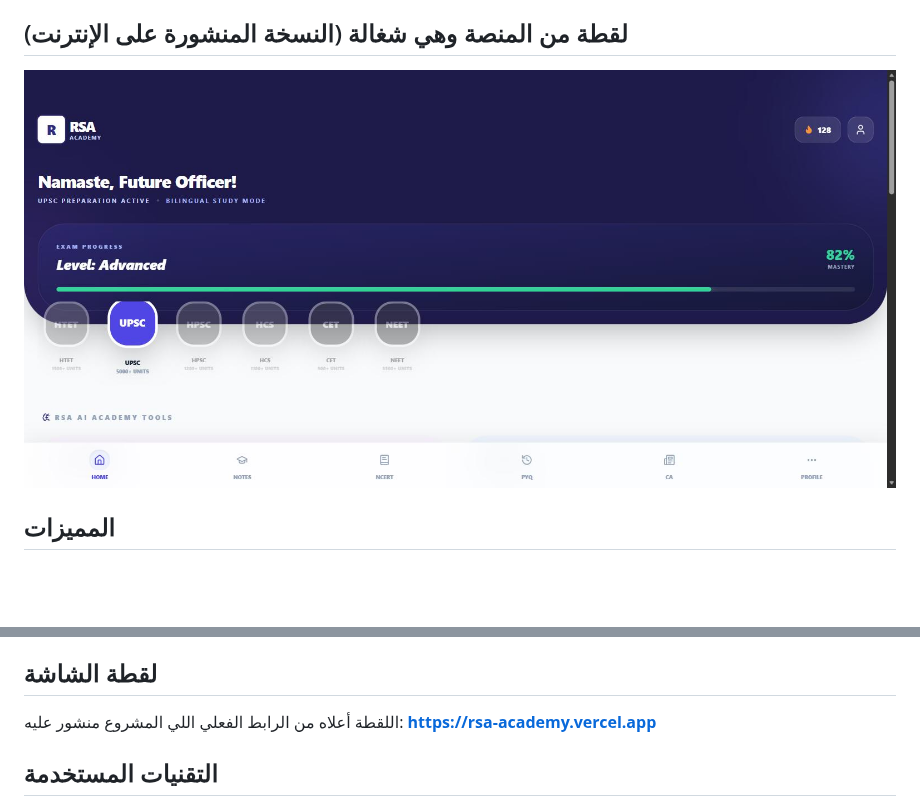
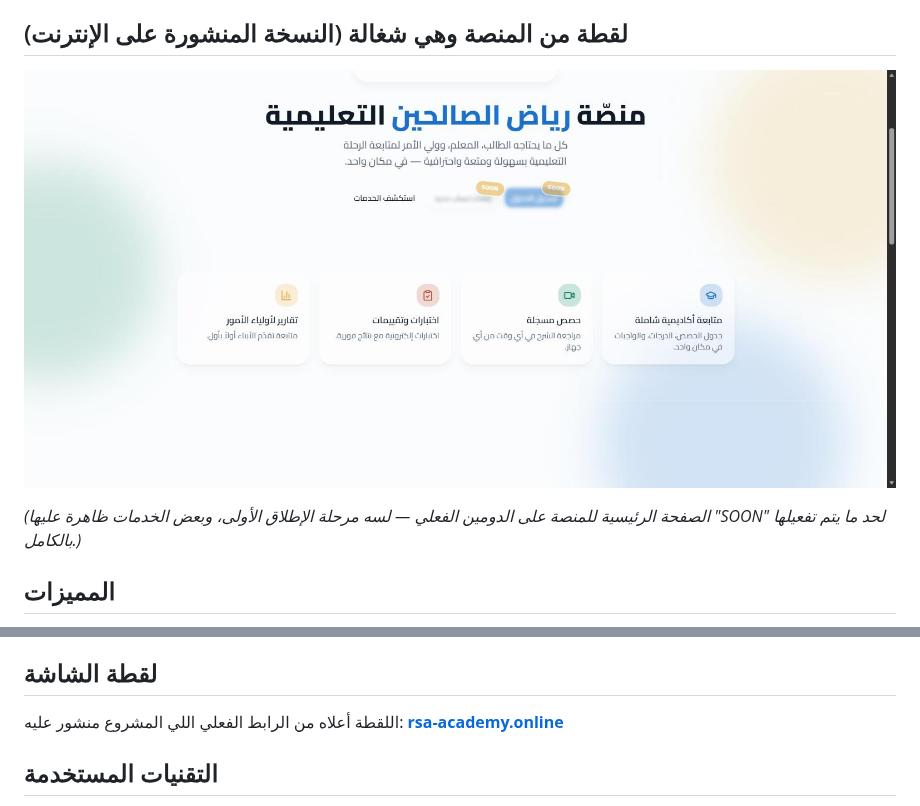
Before and after one commit to ebrahimmehasen/RSA-Acadamy, a Markdown page: README.md, 2 parts joined by grey strips. GitHub-like rendering; pictures changed too: screenshots/dashboard.png; blank space fills up the shorter version.

Commit message:
docs: تحديث رابط المنصة الفعلي وصورة الصفحة الحقيقية في README

```diff
--- a/README.md
+++ b/README.md
@@ -5,6 +5,8 @@
 ## لقطة من المنصة وهي شغالة (النسخة المنشورة على الإنترنت)
 
 ![RSA Academy](./screenshots/dashboard.png)
+
+*(الصفحة الرئيسية للمنصة على الدومين الفعلي — لسه مرحلة الإطلاق الأولى، وبعض الخدمات ظاهرة عليها "SOON" لحد ما يتم تفعيلها بالكامل.)*
 
 ## المميزات
 
@@ -19,7 +21,7 @@
 
 ## لقطة الشاشة
 
-اللقطة أعلاه من الرابط الفعلي اللي المشروع منشور عليه: **https://rsa-academy.vercel.app**
+اللقطة أعلاه من الرابط الفعلي اللي المشروع منشور عليه: **[rsa-academy.online](https://rsa-academy.online/)**
 
 ## التقنيات المستخدمة
 
```
